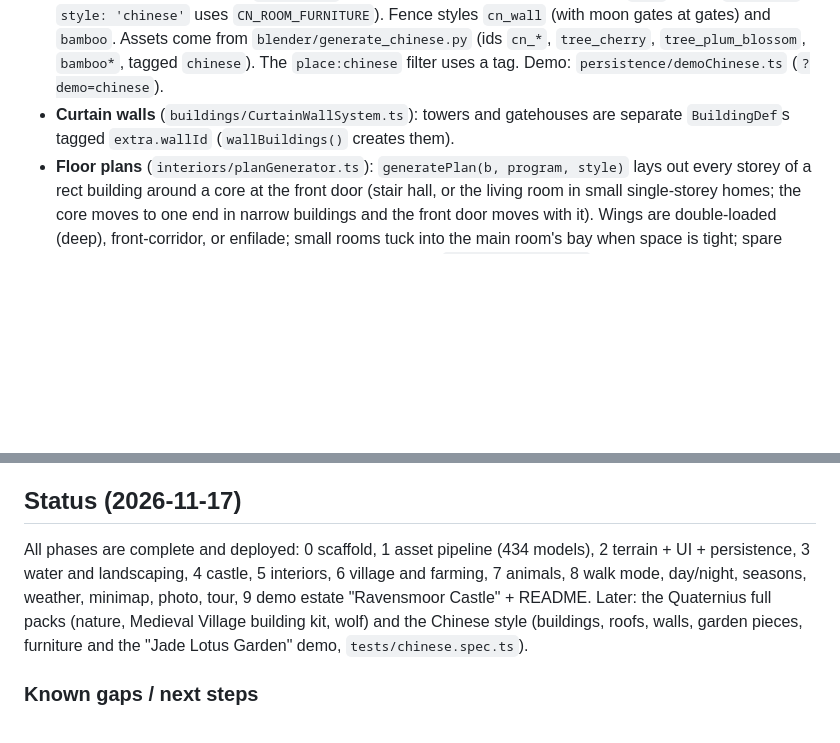
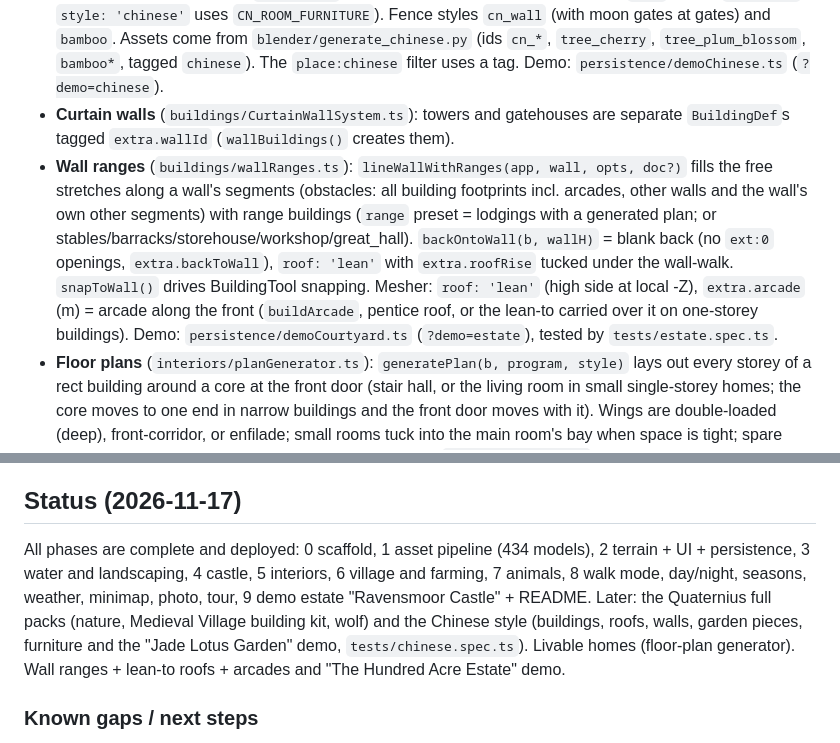
Before and after one commit to z1fire/dream-estate-builder, a Markdown page: CLAUDE.md, 2 parts joined by grey strips. Drawn GitHub-style; blank space fills up the shorter version.

```diff
--- a/CLAUDE.md
+++ b/CLAUDE.md
@@ -26,6 +26,7 @@ Repo: github.com/z1fire/dream-estate-builder (public). There is no backend. Read
 - **Buildings** (`buildings/`): `presets.ts` creates `BuildingDef`s (floors, rooms, openings, stairs, starter furniture), and `BuildingMesher.ts` turns one into meshes (per-level groups, a roof group, an `anim` group). Exterior edge `i` comes from `footprint()`; edge 2 / `frontEdge()` faces +Z (front). Openings are `{wall:'ext:i'|interiorWallId, floor, t, …}`. Interior objects are `PlacedObject`s with `buildingId` + `floor` in building-local coordinates (`editing/transform.ts` buildingToWorld/worldToBuilding). Free-standing objects store `pos[1]` as a *height above ground*.
 - **Chinese style**: `roof: 'eaves'` is meshed by `buildings/chineseRoof.ts` (lofted concave hip roof with upturned corners, skirts, bracket bands, columns, terrace), driven by `extra.{hip, doubleEave, tiers, columns, open, terrace, finial, taper}`. `taper` (m per storey) insets each storey: use `levelInset(b, level)` / `topInset(b)` from `footprint.ts` wherever a storey's footprint matters (mesher, roofs, floor-plan/furnish tools, presets); `fitTaper()` refits rooms and stairs. The presets are `cn_*` (group `'chinese'`, `style: 'chinese'` uses `CN_ROOM_FURNITURE`). Fence styles `cn_wall` (with moon gates at gates) and `bamboo`. Assets come from `blender/generate_chinese.py` (ids `cn_*`, `tree_cherry`, `tree_plum_blossom`, `bamboo*`, tagged `chinese`). The `place:chinese` filter uses a tag. Demo: `persistence/demoChinese.ts` (`?demo=chinese`).
 - **Curtain walls** (`buildings/CurtainWallSystem.ts`): towers and gatehouses are separate `BuildingDef`s tagged `extra.wallId` (`wallBuildings()` creates them).
+- **Wall ranges** (`buildings/wallRanges.ts`): `lineWallWithRanges(app, wall, opts, doc?)` fills the free stretches along a wall's segments (obstacles: all building footprints incl. arcades, other walls and the wall's own other segments) with range buildings (`range` preset = lodgings with a generated plan; or stables/barracks/storehouse/workshop/great_hall). `backOntoWall(b, wallH)` = blank back (no `ext:0` openings, `extra.backToWall`), `roof: 'lean'` with `extra.roofRise` tucked under the wall-walk. `snapToWall()` drives BuildingTool snapping. Mesher: `roof: 'lean'` (high side at local -Z), `extra.arcade` (m) = arcade along the front (`buildArcade`, pentice roof, or the lean-to carried over it on one-storey buildings). Demo: `persistence/demoCourtyard.ts` (`?demo=estate`), tested by `tests/estate.spec.ts`.
 - **Floor plans** (`interiors/planGenerator.ts`): `generatePlan(b, program, style)` lays out every storey of a rect building around a core at the front door (stair hall, or the living room in small single-storey homes; the core moves to one end in narrow buildings and the front door moves with it). Wings are double-loaded (deep), front-corridor, or enfilade; small rooms tuck into the main room's bay when space is tight; spare length goes to main rooms or becomes a sitting room. `furnishBuilding(b)` furnishes rooms by type via `RECIPES[look]` (modern / period / cn) with `RoomPlacer` (wall placement clear of door/window/stair obstacles). `extra.interiorStyle` ('modern'|'period') and `extra.program` (JSON) live on the building. Presets with `plan` generate on creation. The Layout sub-tool in `FloorPlanTool` drives it (`rebuild()` = one undo step incl. furniture). `tests/homes.spec.ts` audits that every bedroom/kitchen/bathroom is furnished.
 - **Interiors** (`interiors/`): `InteriorSystem` controls cutaway (`BuildingSystem.setCutaway`), the floor bar and room labels; `FloorPlanTool` and `FurnishTool` edit them.
 - **Vegetation** is `doc.vegetation[catalogId] = [x,z,scale,rot,tint,…]`, rendered instanced in 64 m cells with distance culling, wind and season tint.
@@ -42,7 +43,7 @@ Repo: github.com/z1fire/dream-estate-builder (public). There is no backend. Read
 See the README section "Adding a new model". For packs: unzip into `assets-raw/<pack>/`, add a group to `scripts/asset-selection.mjs` (file, id, name, real-world height, extras), then run `node scripts/build-assets.mjs --skip-download --skip-blender`.
 
 ## Status (2026-11-17)
-All phases are complete and deployed: 0 scaffold, 1 asset pipeline (434 models), 2 terrain + UI + persistence, 3 water and landscaping, 4 castle, 5 interiors, 6 village and farming, 7 animals, 8 walk mode, day/night, seasons, weather, minimap, photo, tour, 9 demo estate "Ravensmoor Castle" + README. Later: the Quaternius full packs (nature, Medieval Village building kit, wolf) and the Chinese style (buildings, roofs, walls, garden pieces, furniture and the "Jade Lotus Garden" demo, `tests/chinese.spec.ts`).
+All phases are complete and deployed: 0 scaffold, 1 asset pipeline (434 models), 2 terrain + UI + persistence, 3 water and landscaping, 4 castle, 5 interiors, 6 village and farming, 7 animals, 8 walk mode, day/night, seasons, weather, minimap, photo, tour, 9 demo estate "Ravensmoor Castle" + README. Later: the Quaternius full packs (nature, Medieval Village building kit, wolf) and the Chinese style (buildings, roofs, walls, garden pieces, furniture and the "Jade Lotus Garden" demo, `tests/chinese.spec.ts`). Livable homes (floor-plan generator). Wall ranges + lean-to roofs + arcades and "The Hundred Acre Estate" demo.
 
 ### Known gaps / next steps
 - Quaternius' full packs are manual downloads (itch.io / Google Drive). They're unzipped in `assets-raw/Quaternius */` and used as groups `QN`, `QU`, `QV`, `QA` in `asset-selection.mjs`: 133 models, ids prefixed `q_` (nature) and `mv_` (Medieval Village, category `building_kit`), plus `wolf`. A fresh clone without them just reports those sources as missing.
```
Also changed, not shown: README.md (+6 -1 lines), docs/screenshots/estate-aerial.jpg (added), docs/screenshots/estate-court.jpg (added), docs/screenshots/estate-ranges.jpg (added), 11 other files.
